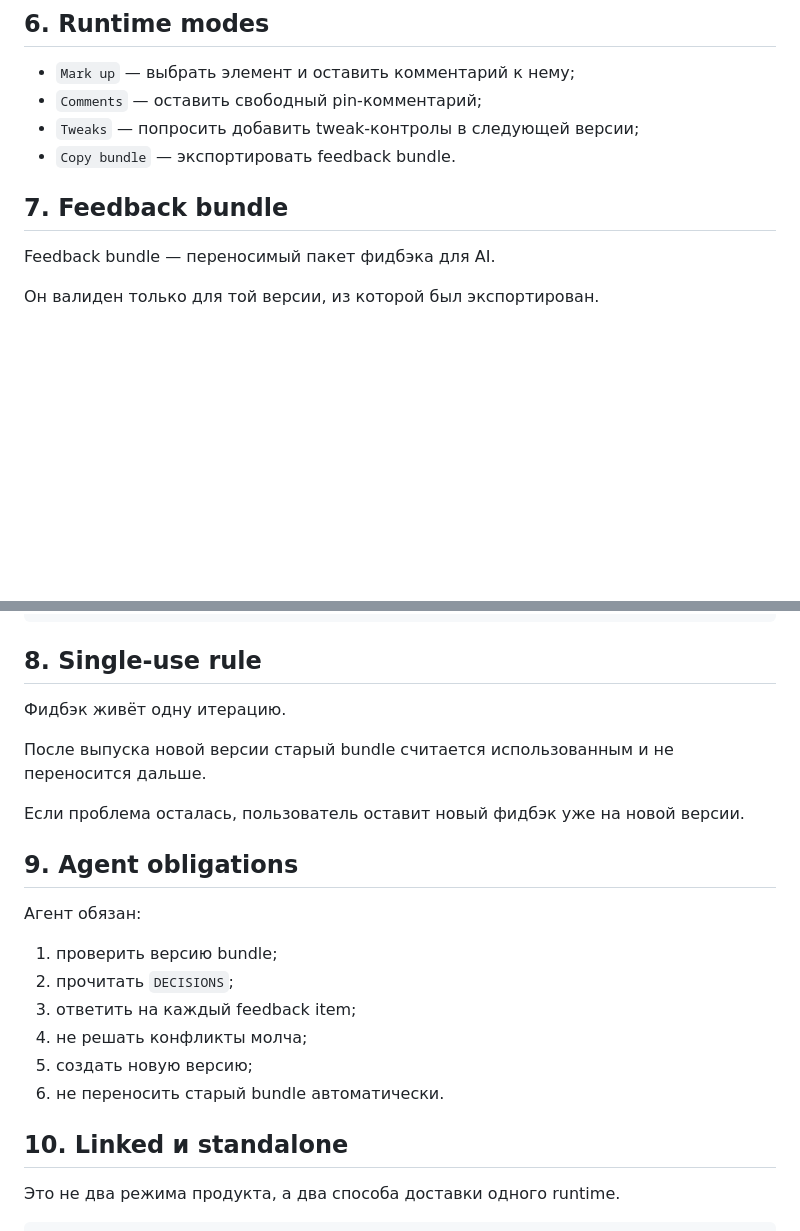
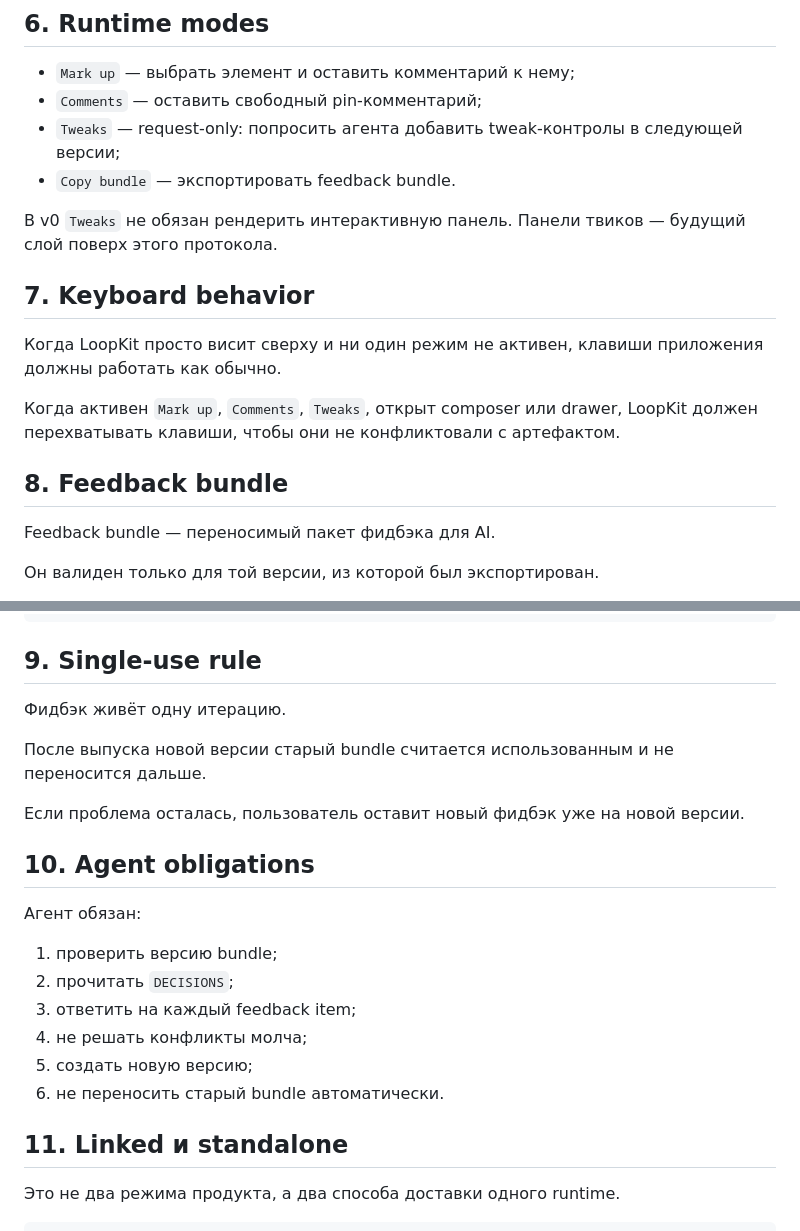
Before and after one commit to Rrock-k/loopkit, a Markdown page: PROTOCOL.md, 2 parts joined by grey strips. GitHub-like rendering; blank space fills up the shorter version.

Commit message:
docs: define simplified v0 protocol

````diff
--- a/PROTOCOL.md
+++ b/PROTOCOL.md
@@ -66,10 +66,18 @@ DECISIONS:
 
 - `Mark up` — выбрать элемент и оставить комментарий к нему;
 - `Comments` — оставить свободный pin-комментарий;
-- `Tweaks` — попросить добавить tweak-контролы в следующей версии;
+- `Tweaks` — request-only: попросить агента добавить tweak-контролы в следующей версии;
 - `Copy bundle` — экспортировать feedback bundle.
 
-## 7. Feedback bundle
+В v0 `Tweaks` не обязан рендерить интерактивную панель. Панели твиков — будущий слой поверх этого протокола.
+
+## 7. Keyboard behavior
+
+Когда LoopKit просто висит сверху и ни один режим не активен, клавиши приложения должны работать как обычно.
+
+Когда активен `Mark up`, `Comments`, `Tweaks`, открыт composer или drawer, LoopKit должен перехватывать клавиши, чтобы они не конфликтовали с артефактом.
+
+## 8. Feedback bundle
 
 Feedback bundle — переносимый пакет фидбэка для AI.
 
@@ -88,7 +96,7 @@ Feedback bundle — переносимый пакет фидбэка для AI.
 }
 ```
 
-## 8. Single-use rule
+## 9. Single-use rule
 
 Фидбэк живёт одну итерацию.
 
@@ -96,7 +104,7 @@ Feedback bundle — переносимый пакет фидбэка для AI.
 
 Если проблема осталась, пользователь оставит новый фидбэк уже на новой версии.
 
-## 9. Agent obligations
+## 10. Agent obligations
 
 Агент обязан:
 
@@ -107,7 +115,7 @@ Feedback bundle — переносимый пакет фидбэка для AI.
 5. создать новую версию;
 6. не переносить старый bundle автоматически.
 
-## 10. Linked и standalone
+## 11. Linked и standalone
 
 Это не два режима продукта, а два способа доставки одного runtime.
 
````
